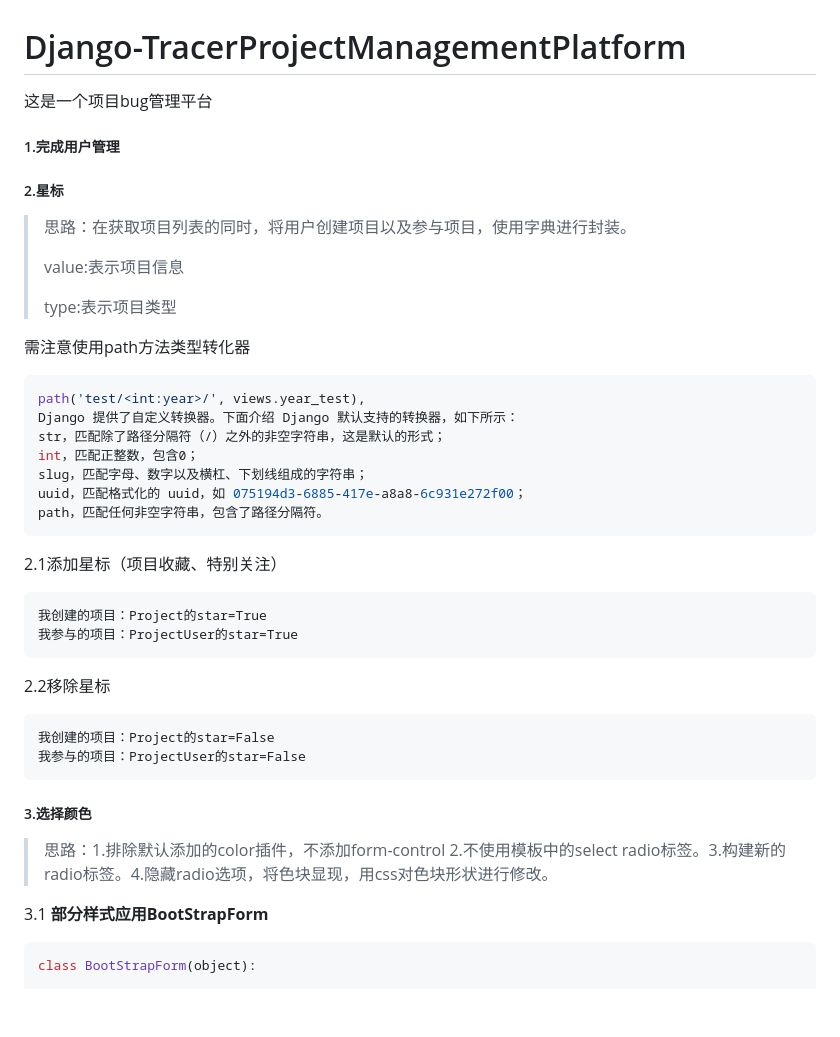
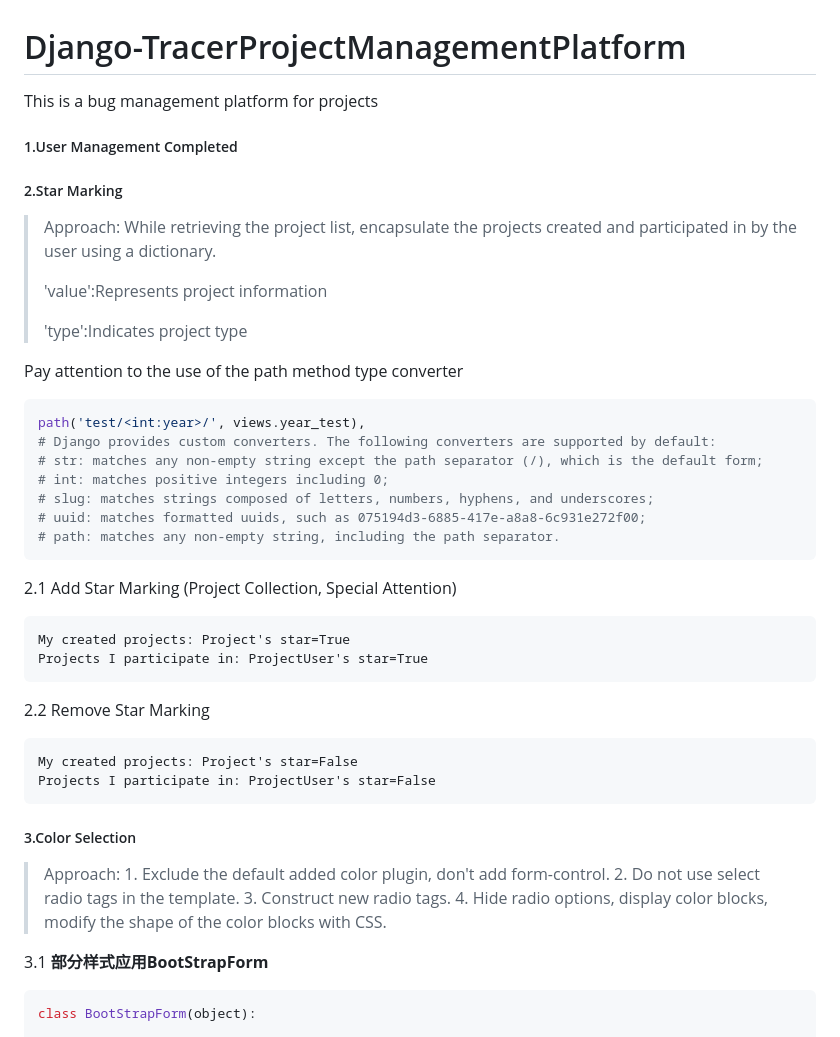
Before and after one commit to ArcherUz/Task_Platform, a Markdown page: README.md, the part around the change. GitHub-like rendering; blank space fills up the shorter version.

````diff
--- a/README.md
+++ b/README.md
@@ -1,48 +1,49 @@
 # Django-TracerProjectManagementPlatform
 
-这是一个项目bug管理平台
-
-##### 1.完成用户管理
-
-##### 2.星标
-
-> 思路：在获取项目列表的同时，将用户创建项目以及参与项目，使用字典进行封装。
->
-> value:表示项目信息
->
-> type:表示项目类型
-
-需注意使用path方法类型转化器
+This is a bug management platform for projects
+
+##### 1.User Management Completed
+
+##### 2.Star Marking
+
+> Approach: While retrieving the project list, encapsulate the projects created and participated in by the user using a dictionary.
+>
+> 'value':Represents project information
+>
+> 'type':Indicates project type
+
+Pay attention to the use of the path method type converter
+
 
 ```python
 path('test/<int:year>/', views.year_test),
-Django 提供了自定义转换器。下面介绍 Django 默认支持的转换器，如下所示：
-str，匹配除了路径分隔符（/）之外的非空字符串，这是默认的形式；
-int，匹配正整数，包含0；
-slug，匹配字母、数字以及横杠、下划线组成的字符串；
-uuid，匹配格式化的 uuid，如 075194d3-6885-417e-a8a8-6c931e272f00；
-path，匹配任何非空字符串，包含了路径分隔符。
-```
-
-2.1添加星标（项目收藏、特别关注）
-
-```
-我创建的项目：Project的star=True
-我参与的项目：ProjectUser的star=True
-```
-
-2.2移除星标
-
-```
-我创建的项目：Project的star=False
-我参与的项目：ProjectUser的star=False
-```
-
-
-
-##### 3.选择颜色
-
-> 思路：1.排除默认添加的color插件，不添加form-control  2.不使用模板中的select radio标签。3.构建新的radio标签。4.隐藏radio选项，将色块显现，用css对色块形状进行修改。
+# Django provides custom converters. The following converters are supported by default:
+# str: matches any non-empty string except the path separator (/), which is the default form;
+# int: matches positive integers including 0;
+# slug: matches strings composed of letters, numbers, hyphens, and underscores;
+# uuid: matches formatted uuids, such as 075194d3-6885-417e-a8a8-6c931e272f00;
+# path: matches any non-empty string, including the path separator.
+```
+
+2.1 Add Star Marking (Project Collection, Special Attention)
+
+```
+My created projects: Project's star=True
+Projects I participate in: ProjectUser's star=True
+```
+
+2.2 Remove Star Marking
+
+```
+My created projects: Project's star=False
+Projects I participate in: ProjectUser's star=False
+```
+
+
+
+##### 3.Color Selection
+
+> Approach: 1. Exclude the default added color plugin, don't add form-control.   2. Do not use select radio tags in the template.   3. Construct new radio tags.   4. Hide radio options, display color blocks, modify the shape of the color blocks with CSS.
 
 3.1 **部分样式应用BootStrapForm**
 
````
